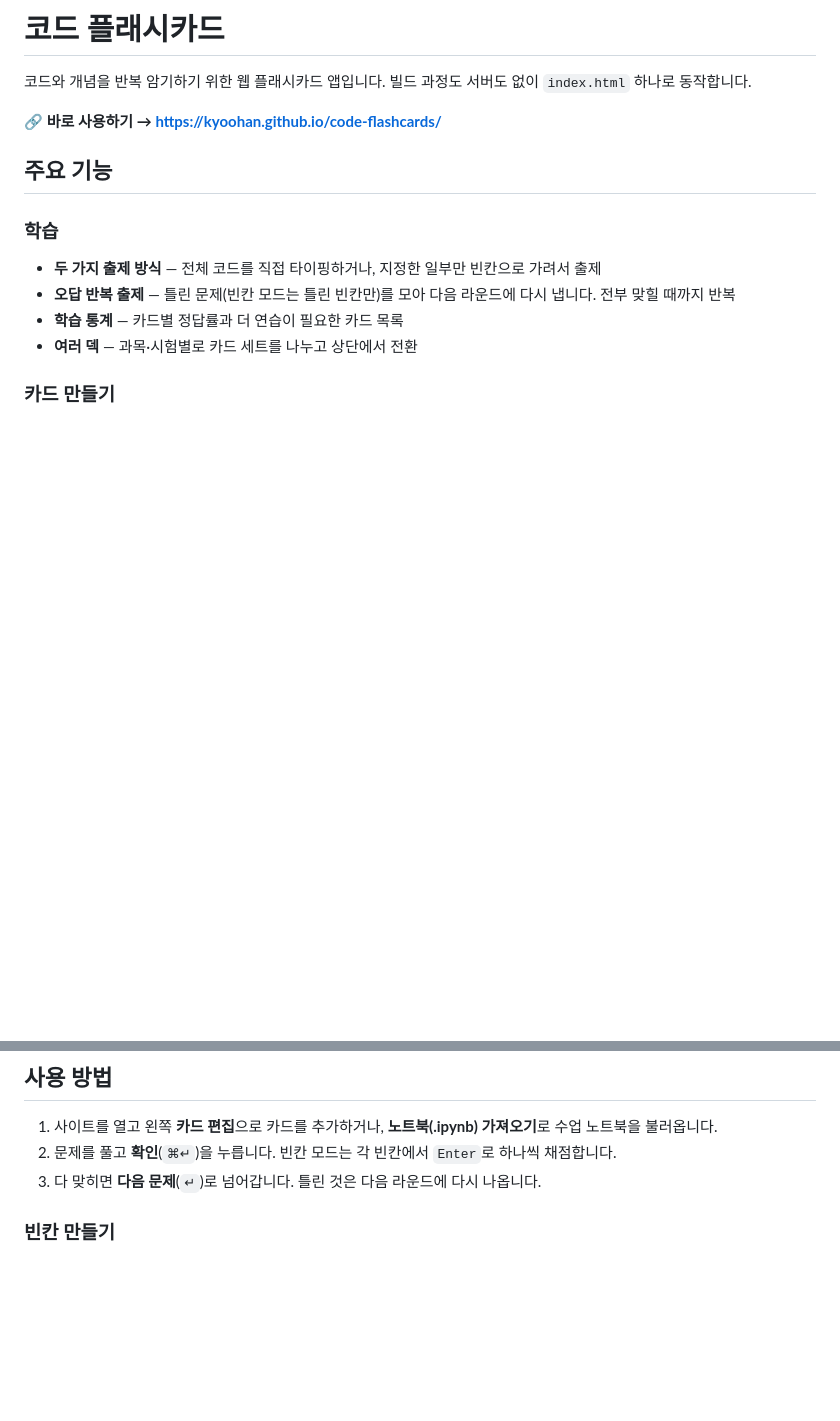
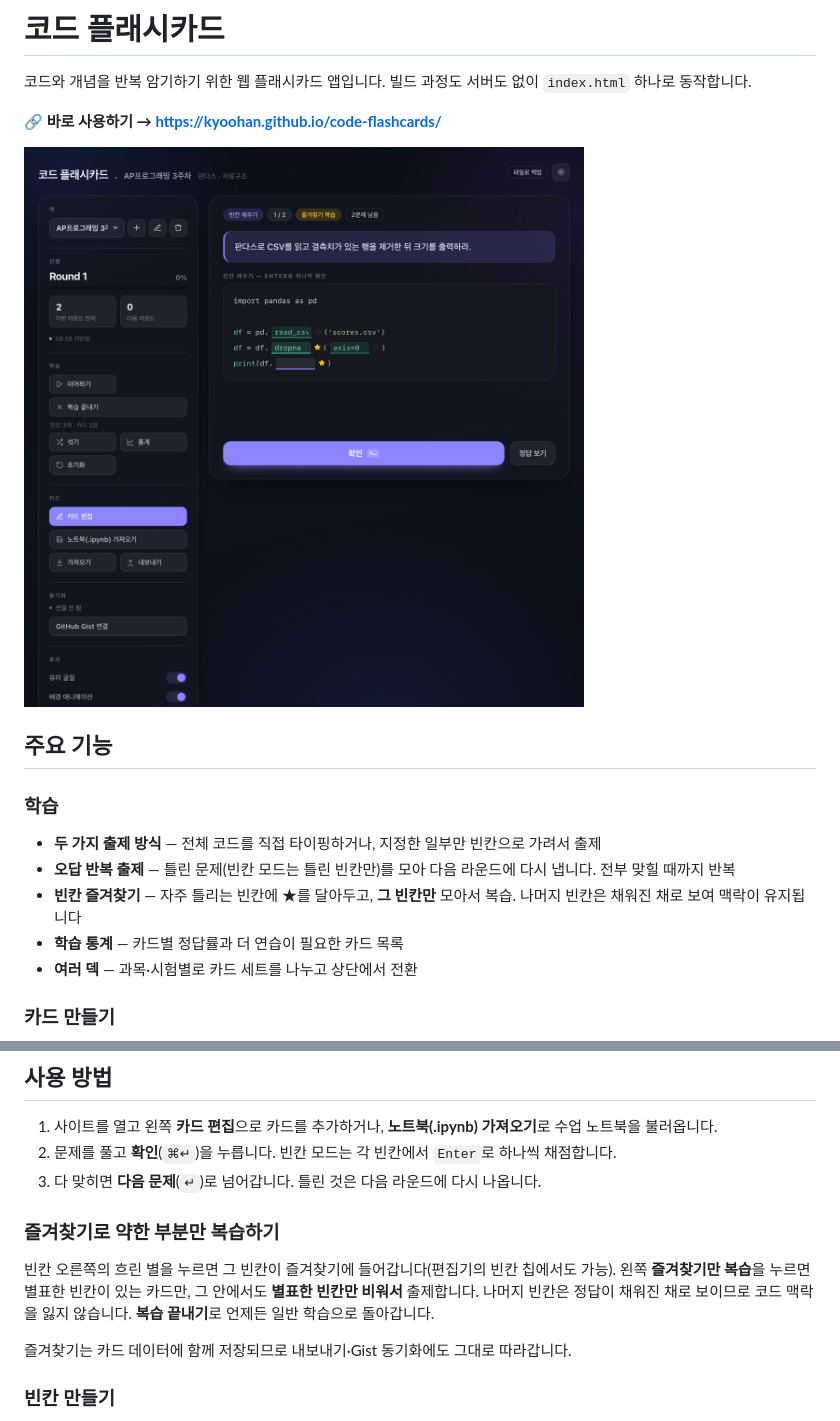
Before and after one commit to Kyoohan/code-flashcards, a Markdown page: README.md, 2 parts joined by grey strips. Rendered like a GitHub page; pictures changed too: docs/screenshot.png (added); blank space fills up the shorter version.

```diff
--- a/README.md
+++ b/README.md
@@ -4,11 +4,14 @@
 
 **🔗 바로 사용하기 → https://kyoohan.github.io/code-flashcards/**
 
+![코드 플래시카드 — 즐겨찾기한 빈칸만 복습하는 화면](docs/screenshot.png)
+
 ## 주요 기능
 
 ### 학습
 - **두 가지 출제 방식** — 전체 코드를 직접 타이핑하거나, 지정한 일부만 빈칸으로 가려서 출제
 - **오답 반복 출제** — 틀린 문제(빈칸 모드는 틀린 빈칸만)를 모아 다음 라운드에 다시 냅니다. 전부 맞힐 때까지 반복
+- **빈칸 즐겨찾기** — 자주 틀리는 빈칸에 ★를 달아두고, **그 빈칸만** 모아서 복습. 나머지 빈칸은 채워진 채로 보여 맥락이 유지됩니다
 - **학습 통계** — 카드별 정답률과 더 연습이 필요한 카드 목록
 - **여러 덱** — 과목·시험별로 카드 세트를 나누고 상단에서 전환
 
@@ -28,6 +31,12 @@
 1. 사이트를 열고 왼쪽 **카드 편집**으로 카드를 추가하거나, **노트북(.ipynb) 가져오기**로 수업 노트북을 불러옵니다.
 2. 문제를 풀고 **확인**(`⌘↵`)을 누릅니다. 빈칸 모드는 각 빈칸에서 `Enter`로 하나씩 채점합니다.
 3. 다 맞히면 **다음 문제**(`↵`)로 넘어갑니다. 틀린 것은 다음 라운드에 다시 나옵니다.
+
+### 즐겨찾기로 약한 부분만 복습하기
+
+빈칸 오른쪽의 흐린 별을 누르면 그 빈칸이 즐겨찾기에 들어갑니다(편집기의 빈칸 칩에서도 가능). 왼쪽 **즐겨찾기만 복습**을 누르면 별표한 빈칸이 있는 카드만, 그 안에서도 **별표한 빈칸만 비워서** 출제합니다. 나머지 빈칸은 정답이 채워진 채로 보이므로 코드 맥락을 잃지 않습니다. **복습 끝내기**로 언제든 일반 학습으로 돌아갑니다.
+
+즐겨찾기는 카드 데이터에 함께 저장되므로 내보내기·Gist 동기화에도 그대로 따라갑니다.
 
 ### 빈칸 만들기
 
```
Also changed, not shown: 1 other file.
